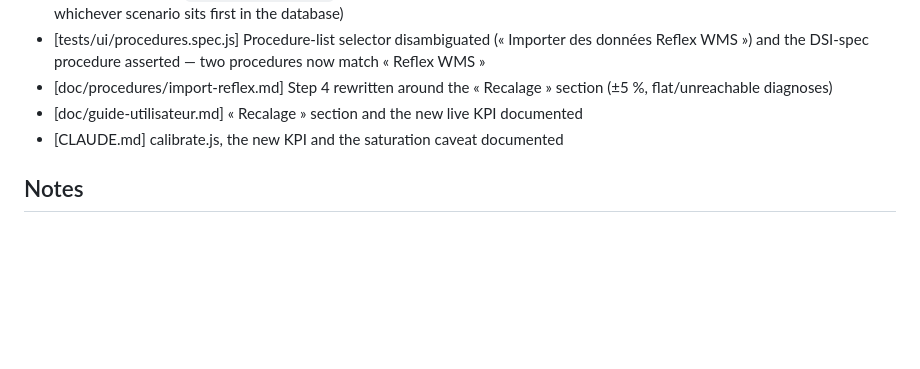
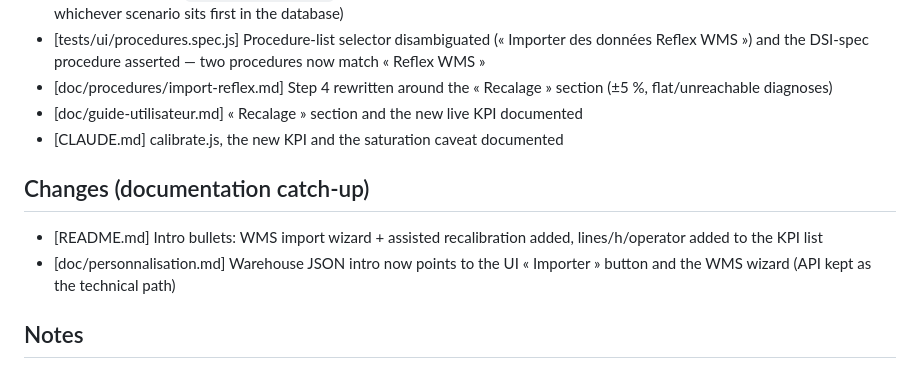
Before and after one commit to PPCM/simsteps, a Markdown page: doc/changelog/2026-07-07.md, the part around the change. Drawn GitHub-style; blank space fills up the shorter version.

```diff
--- a/doc/changelog/2026-07-07.md
+++ b/doc/changelog/2026-07-07.md
@@ -21,5 +21,10 @@ Brick 4 of the non-technician import plan: assisted recalibration. A new engine
 - [doc/guide-utilisateur.md] « Recalage » section and the new live KPI documented
 - [CLAUDE.md] calibrate.js, the new KPI and the saturation caveat documented
 
+## Changes (documentation catch-up)
+
+- [README.md] Intro bullets: WMS import wizard + assisted recalibration added, lines/h/operator added to the KPI list
+- [doc/personnalisation.md] Warehouse JSON intro now points to the UI « Importer » button and the WMS wizard (API kept as the technical path)
+
 ## Notes
 The flat-response guard exists because the first UI test run exposed it: on the default demo scenario the operators are demand-limited, so any pick time "matched" the observed productivity and the bisection converged anywhere. Calibration now requires a load-sensitive configuration and says so.
```
Also changed, not shown: README.md (+6 -2 lines), doc/personnalisation.md (+5 -1 lines).
